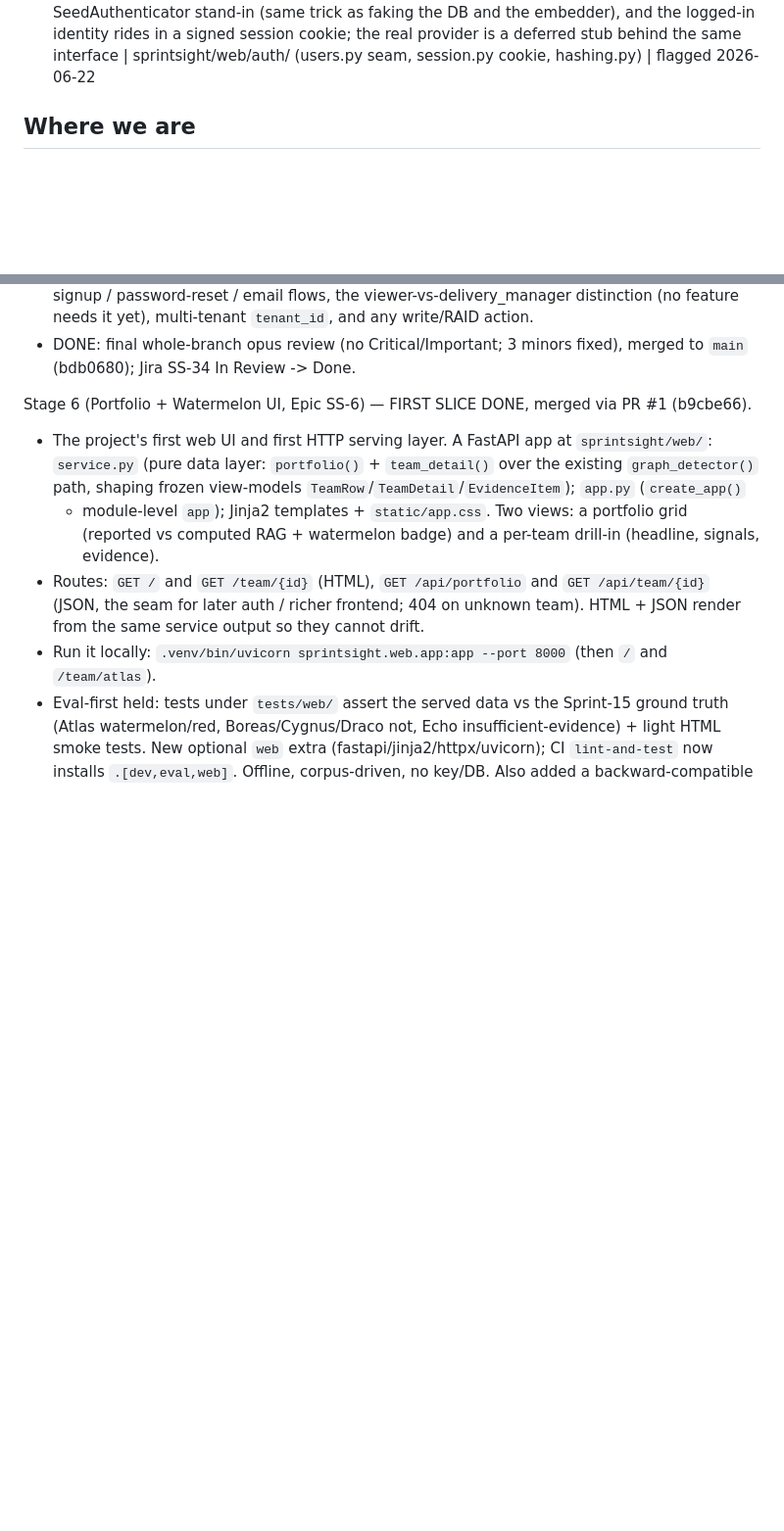
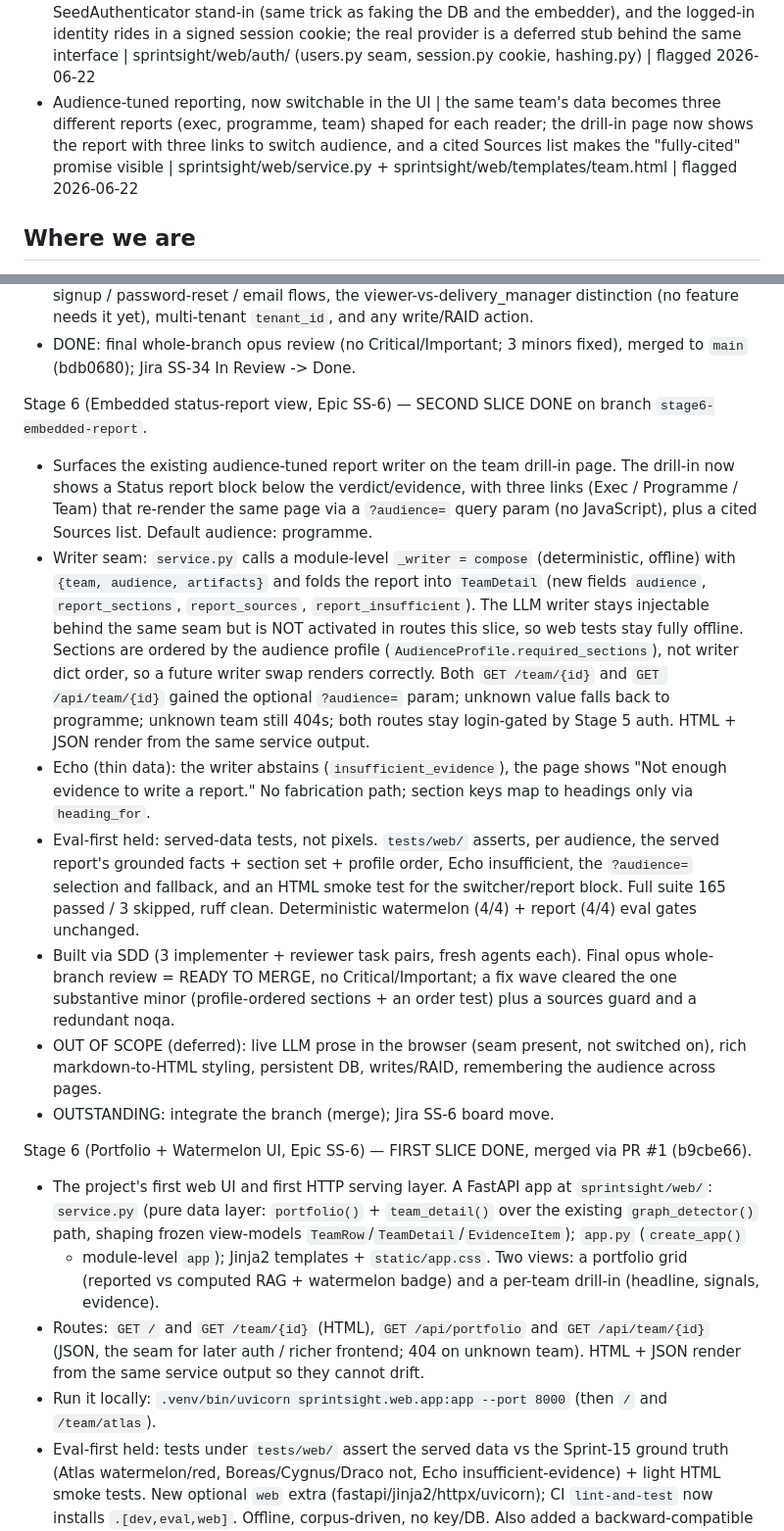
Before and after one commit to davidmjackson/sight, a Markdown page: HANDOVER.md, 2 parts joined by grey strips. Shown at 98% size. GitHub-like rendering; blank space fills up the shorter version.

Commit message:
docs(stage6): HANDOVER + learning-queue flag for embedded report view [SS-6]
Co-Authored-By: Claude Opus 4.8 (1M context) <noreply@anthropic.com>

```diff
--- a/HANDOVER.md
+++ b/HANDOVER.md
@@ -23,6 +23,7 @@ Format per item: concept | one line on what is new | code/stage pointer | date f
 - An LLM gate that can disqualify itself | the judge gate runs its own calibration meta-eval first; a judge that fails calibration is not trusted to block the build, so a flaky or misconfigured judge cannot turn CI red | scripts/run_report_eval.py `_run_judge_gate` + sprintsight/evals/judge.py `judge_gate_decision` + judge-gate-arc | flagged 2026-06-21
 - An "eval" for a UI tests the served data, not the pixels | Stage 6's first screen stays eval-first by asserting the FastAPI service/JSON output matches the watermelon ground truth (Atlas flagged red, Echo insufficient-evidence), with light HTML smoke tests, instead of screenshot testing | sprintsight/web/service.py + tests/web/ | flagged 2026-06-21
 - An auth seam + session cookie (faking the identity provider offline) | we put a login in front of the web app, but instead of wiring real Supabase we built an Authenticator seam with a local SeedAuthenticator stand-in (same trick as faking the DB and the embedder), and the logged-in identity rides in a signed session cookie; the real provider is a deferred stub behind the same interface | sprintsight/web/auth/ (users.py seam, session.py cookie, hashing.py) | flagged 2026-06-22
+- Audience-tuned reporting, now switchable in the UI | the same team's data becomes three different reports (exec, programme, team) shaped for each reader; the drill-in page now shows the report with three links to switch audience, and a cited Sources list makes the "fully-cited" promise visible | sprintsight/web/service.py + sprintsight/web/templates/team.html | flagged 2026-06-22
 
 ## Where we are
 Stage 5 (Accounts / Auth / Admin, Epic SS-8, Story SS-34) — FIRST SLICE DONE, merged to `main` (bdb0680); branch `stage5-auth-accounts` deleted. The project's first auth layer.
@@ -54,6 +55,32 @@ Stage 5 (Accounts / Auth / Admin, Epic SS-8, Story SS-34) — FIRST SLICE DONE,
   yet), multi-tenant `tenant_id`, and any write/RAID action.
 - DONE: final whole-branch opus review (no Critical/Important; 3 minors fixed), merged to `main`
   (bdb0680); Jira SS-34 In Review -> Done.
+
+Stage 6 (Embedded status-report view, Epic SS-6) — SECOND SLICE DONE on branch `stage6-embedded-report`.
+- Surfaces the existing audience-tuned report writer on the team drill-in page. The drill-in now
+  shows a Status report block below the verdict/evidence, with three links (Exec / Programme / Team)
+  that re-render the same page via a `?audience=` query param (no JavaScript), plus a cited Sources
+  list. Default audience: programme.
+- Writer seam: `service.py` calls a module-level `_writer = compose` (deterministic, offline) with
+  `{team, audience, artifacts}` and folds the report into `TeamDetail` (new fields `audience`,
+  `report_sections`, `report_sources`, `report_insufficient`). The LLM writer stays injectable behind
+  the same seam but is NOT activated in routes this slice, so web tests stay fully offline. Sections
+  are ordered by the audience profile (`AudienceProfile.required_sections`), not writer dict order, so
+  a future writer swap renders correctly. Both `GET /team/{id}` and `GET /api/team/{id}` gained the
+  optional `?audience=` param; unknown value falls back to programme; unknown team still 404s; both
+  routes stay login-gated by Stage 5 auth. HTML + JSON render from the same service output.
+- Echo (thin data): the writer abstains (`insufficient_evidence`), the page shows "Not enough evidence
+  to write a report." No fabrication path; section keys map to headings only via `heading_for`.
+- Eval-first held: served-data tests, not pixels. `tests/web/` asserts, per audience, the served
+  report's grounded facts + section set + profile order, Echo insufficient, the `?audience=` selection
+  and fallback, and an HTML smoke test for the switcher/report block. Full suite 165 passed / 3 skipped,
+  ruff clean. Deterministic watermelon (4/4) + report (4/4) eval gates unchanged.
+- Built via SDD (3 implementer + reviewer task pairs, fresh agents each). Final opus whole-branch
+  review = READY TO MERGE, no Critical/Important; a fix wave cleared the one substantive minor
+  (profile-ordered sections + an order test) plus a sources guard and a redundant noqa.
+- OUT OF SCOPE (deferred): live LLM prose in the browser (seam present, not switched on), rich
+  markdown-to-HTML styling, persistent DB, writes/RAID, remembering the audience across pages.
+- OUTSTANDING: integrate the branch (merge); Jira SS-6 board move.
 
 Stage 6 (Portfolio + Watermelon UI, Epic SS-6) — FIRST SLICE DONE, merged via PR #1 (b9cbe66).
 - The project's first web UI and first HTTP serving layer. A FastAPI app at `sprintsight/web/`:
```
